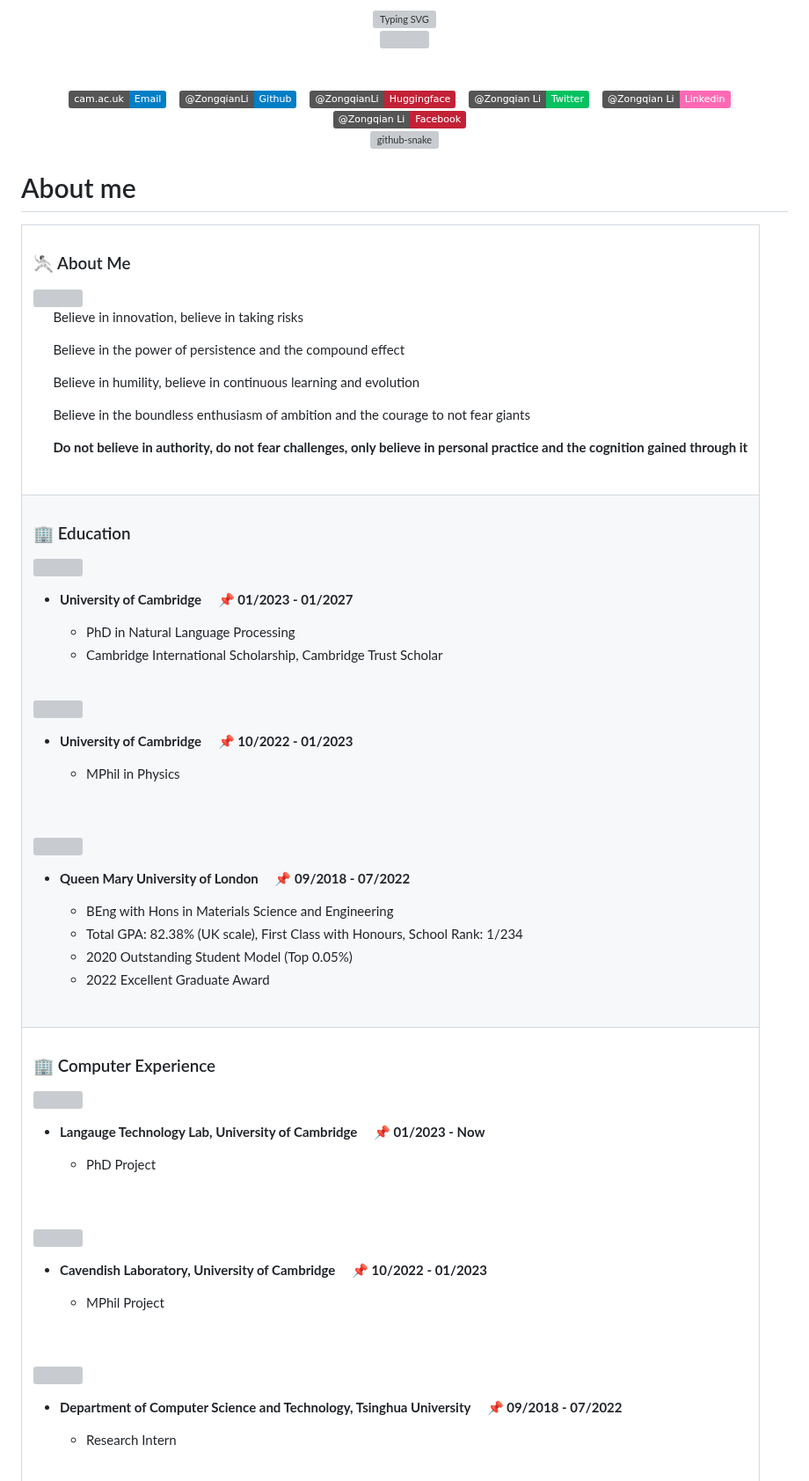
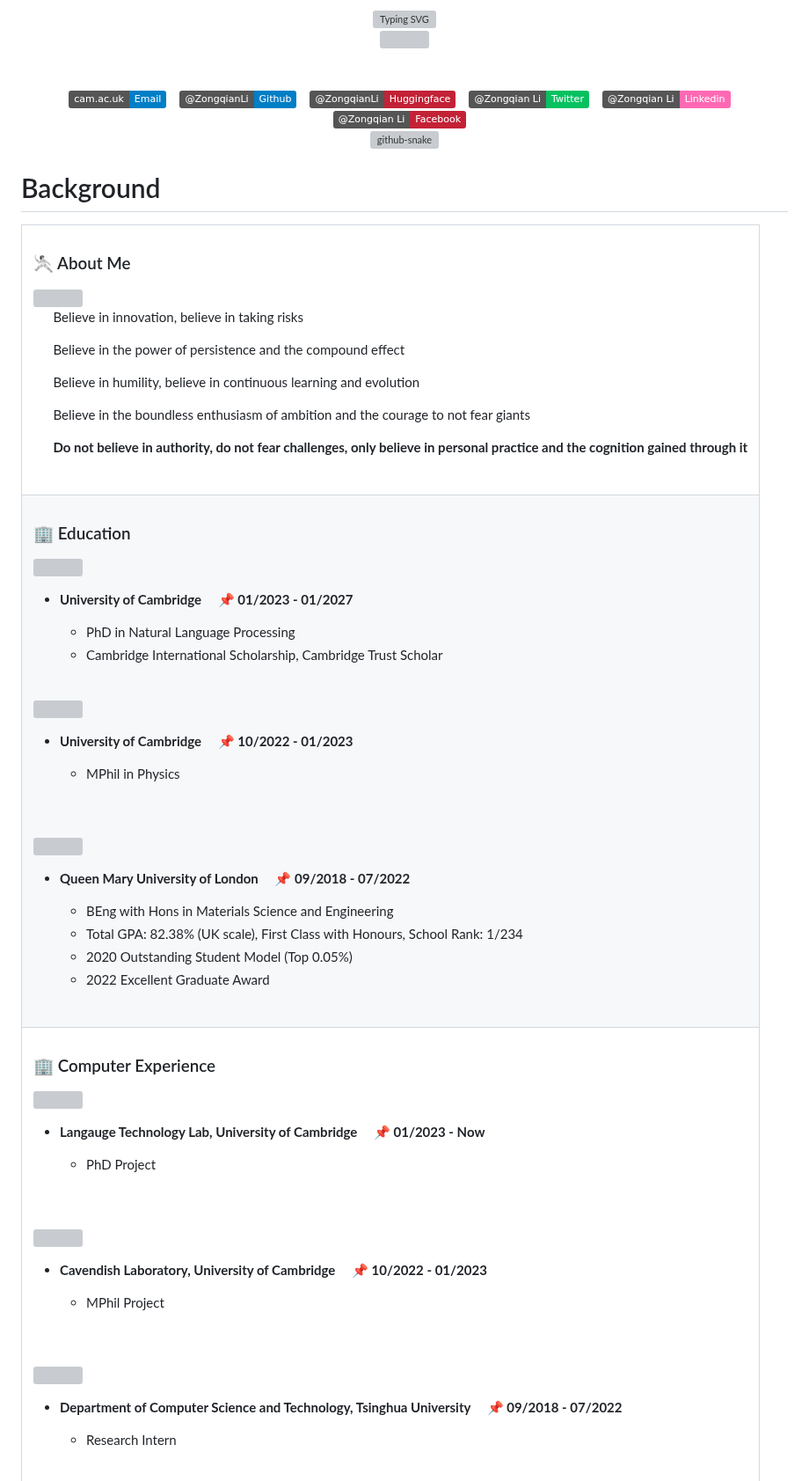
Before and after one commit to ZongqianLi/ZongqianLi, a Markdown page: README.md, the part around one of its changes. Shown at 88% size. Drawn GitHub-style; badges without logos; grey boxes are pictures that could not be loaded.

```diff
--- a/README.md
+++ b/README.md
@@ -37,7 +37,7 @@
 
 </div>
 
-# About me
+# Background
 
 <table>
 
```
Also changed, not shown: other parts of README.md (+9 -9 lines).
